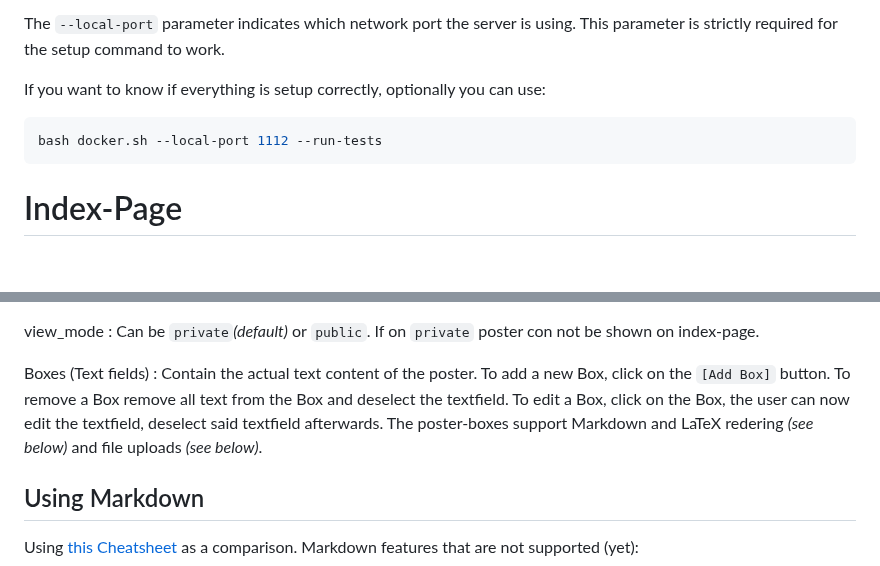
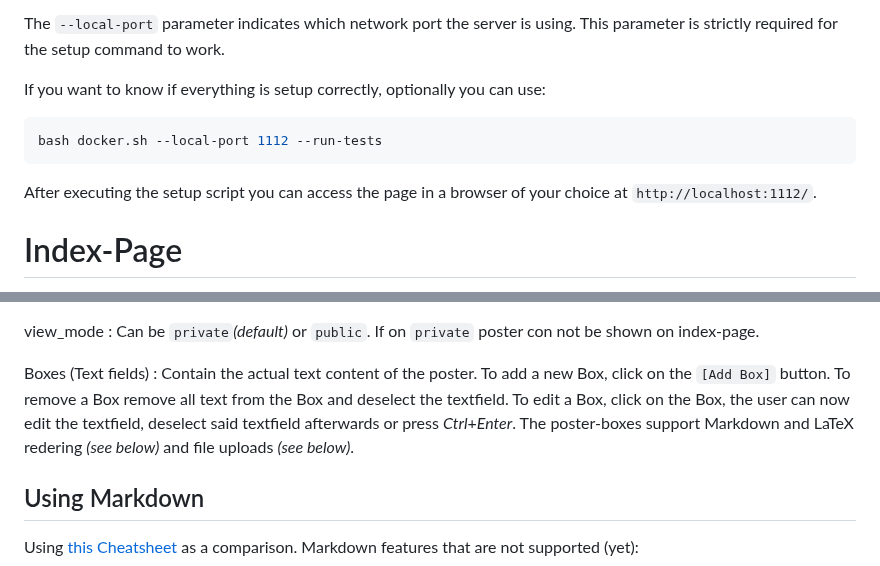
Before and after one commit to bit3lyp9tu/ScivoWall, a Markdown page: README.md, 2 parts joined by grey strips. Drawn GitHub-style; blank space fills up the shorter version.

Commit message:
some readme additions

````diff
--- a/README.md
+++ b/README.md
@@ -16,6 +16,8 @@ If you want to know if everything is setup correctly, optionally you can use:
 ```console
 bash docker.sh --local-port 1112 --run-tests
 ```
+
+After executing the setup script you can access the page in a browser of your choice at ```http://localhost:1112/```.
 
 # Index-Page
 For a poster to be shown on the index-page, two requrments need to be meed:
@@ -63,7 +65,7 @@ Boxes (Text fields)
 : Contain the actual text content of the poster.
 To add a new Box, click on the ```[Add Box]``` button.
 To remove a Box remove all text from the Box and deselect the textfield.
-To edit a Box, click on the Box, the user can now edit the textfield, deselect said textfield afterwards. The poster-boxes support Markdown and LaTeX redering *(see below)* and file uploads *(see below)*.
+To edit a Box, click on the Box, the user can now edit the textfield, deselect said textfield afterwards or press *Ctrl*+*Enter*. The poster-boxes support Markdown and LaTeX redering *(see below)* and file uploads *(see below)*.
 
 ## Using Markdown
 <!-- ![Basic](documentation/img/markdown_basic.png) -->
````
